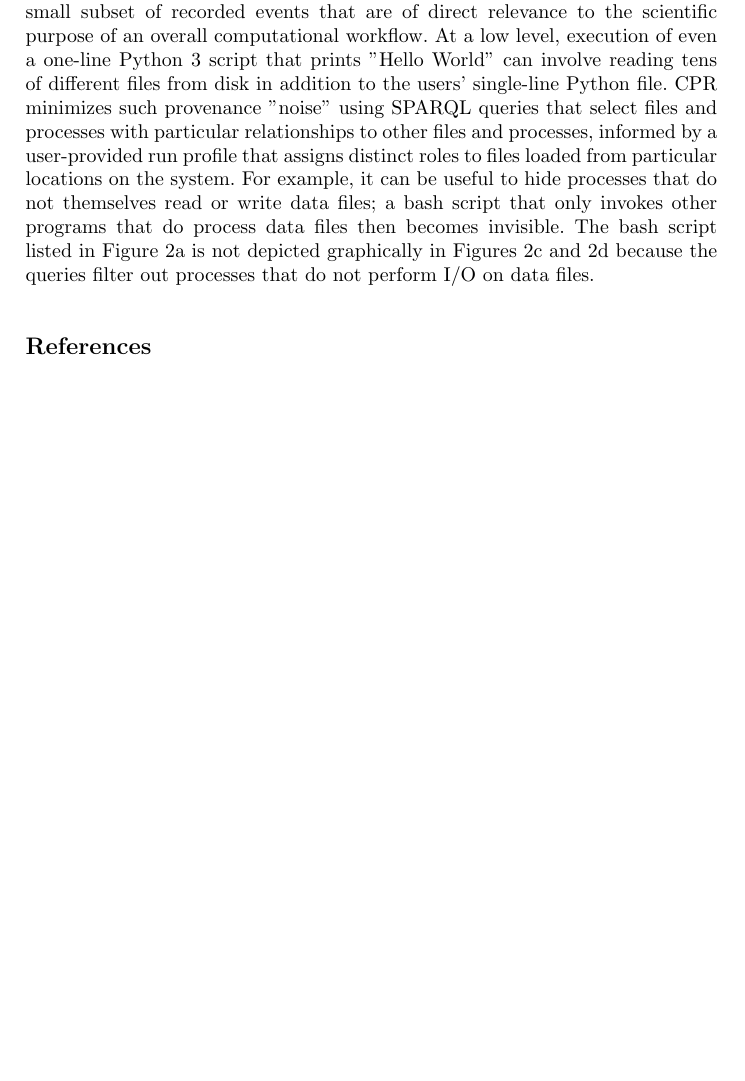
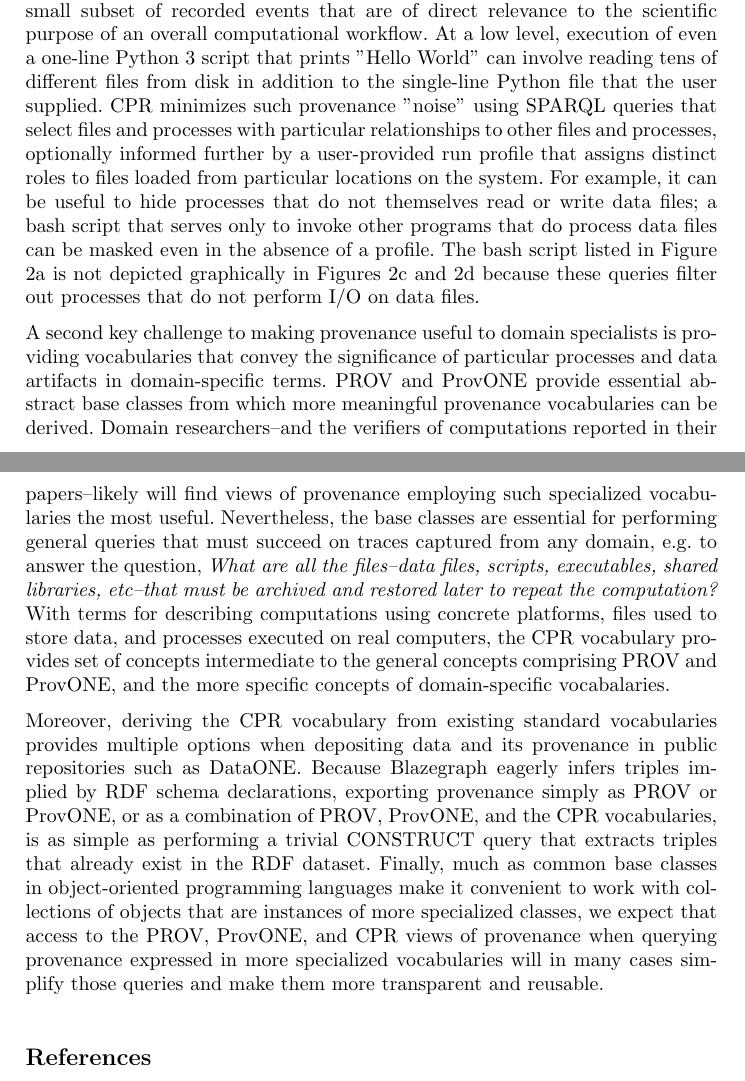
Before and after one commit to CIRSS/cpr-demo-2021, a LaTeX paper (paper/main.tex, which reads paper/observations.tex): part of page 4 of 6 before the commit and two parts of pages 4 and 5 of 6 after it, the two joined at a grey line, cut so that both start at the same text, the shorter picture padded with empty space. Compiled offline with pdfLaTeX.

Commit message:
Finished observations section

```diff
--- a/paper/observations.tex
+++ b/paper/observations.tex
@@ -1,6 +1,7 @@
 \section{Observations}
 
-The computations and queries demonstrated here highlight a key challenge in making provenance useful to domain researchers and verifiers: highlighting the small subset of recorded events that are of direct relevance to the scientific purpose of an overall computational workflow. At a low level, execution of even a one-line Python 3 script that prints "Hello World" can involve reading tens of different files from disk in addition to the users' single-line Python file. CPR minimizes such provenance "noise" using SPARQL queries that select files and processes with particular relationships to other files and processes, informed by a user-provided run profile that assigns distinct roles to files loaded from particular locations on the system.  For example, it can be useful to hide processes that do not themselves read or write data files; a bash script that only invokes other programs that do process data files then becomes invisible. The bash script listed in Figure 2a is not depicted graphically in Figures 2c and 2d because the queries filter out processes that do not perform I/O on data files.
+The computations and queries demonstrated here highlight a key challenge in making provenance useful to domain researchers and verifiers: highlighting the small subset of recorded events that are of direct relevance to the scientific purpose of an overall computational workflow. At a low level, execution of even a one-line Python 3 script that prints "Hello World" can involve reading tens of different files from disk in addition to the single-line Python file that the user supplied. CPR minimizes such provenance "noise" using SPARQL queries that select files and processes with particular relationships to other files and processes, optionally informed further by a user-provided run profile that assigns distinct roles to files loaded from particular locations on the system.  For example, it can be useful to hide processes that do not themselves read or write data files; a bash script that serves only to invoke other programs that do process data files can be masked even in the absence of a profile. The bash script listed in Figure 2a is not depicted graphically in Figures 2c and 2d because these queries filter out processes that do not perform I/O on data files.
 
-%A second challenge to making provenance useful to domain specialists is providing vocabularies
-%Exporting a WT trace using the PROV or ProvONE vocabalaries is as simple as a trivial CONSTRUCT %query that extracts triples that already exist in the RDF dataset.  This is useful for depositing %in data repositories, e.g. DataONE which favors provenance expressed using the ProvONE vocabulary %exclusively.
+A second key challenge to making provenance useful to domain specialists is providing vocabularies that convey the significance of particular processes and data artifacts in domain-specific terms. PROV and ProvONE provide essential abstract base classes from which more meaningful provenance vocabularies can be derived.  Domain researchers--and the verifiers of computations reported in their papers--likely will find views of provenance employing such specialized vocabularies the most useful. Nevertheless, the base classes are essential for performing general queries that must succeed on traces captured from any domain, e.g. to answer the question, \emph{What are all the files--data files, scripts, executables, shared libraries, etc--that must be archived and restored later to repeat the computation?} With terms for describing computations using concrete platforms, files used to store data, and processes executed on real computers, the CPR vocabulary provides set of concepts intermediate to the general concepts comprising PROV and ProvONE, and the more specific concepts of domain-specific vocabalaries.
+
+Moreover, deriving the CPR vocabulary from existing standard vocabularies provides multiple options when depositing data and its provenance in public repositories such as DataONE. Because Blazegraph eagerly infers triples implied by RDF schema declarations, exporting provenance simply as PROV or ProvONE, or as a combination of PROV, ProvONE, and the CPR vocabularies, is as simple as performing a trivial CONSTRUCT query that extracts triples that already exist in the RDF dataset. Finally, much as common base classes in object-oriented programming languages make it convenient to work with collections of objects that are instances of more specialized classes,  we expect that access to the PROV, ProvONE, and CPR views of provenance when querying provenance expressed in more specialized vocabularies will in many cases simplify those queries and make them more transparent and reusable.
```
Also changed, not shown: paper/main.pdf.
